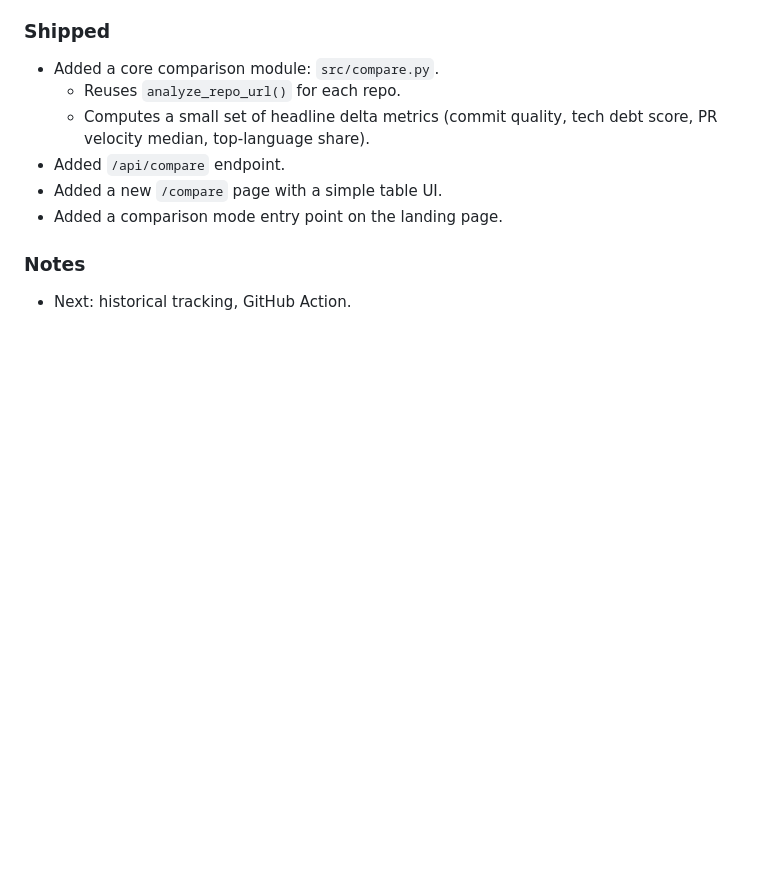
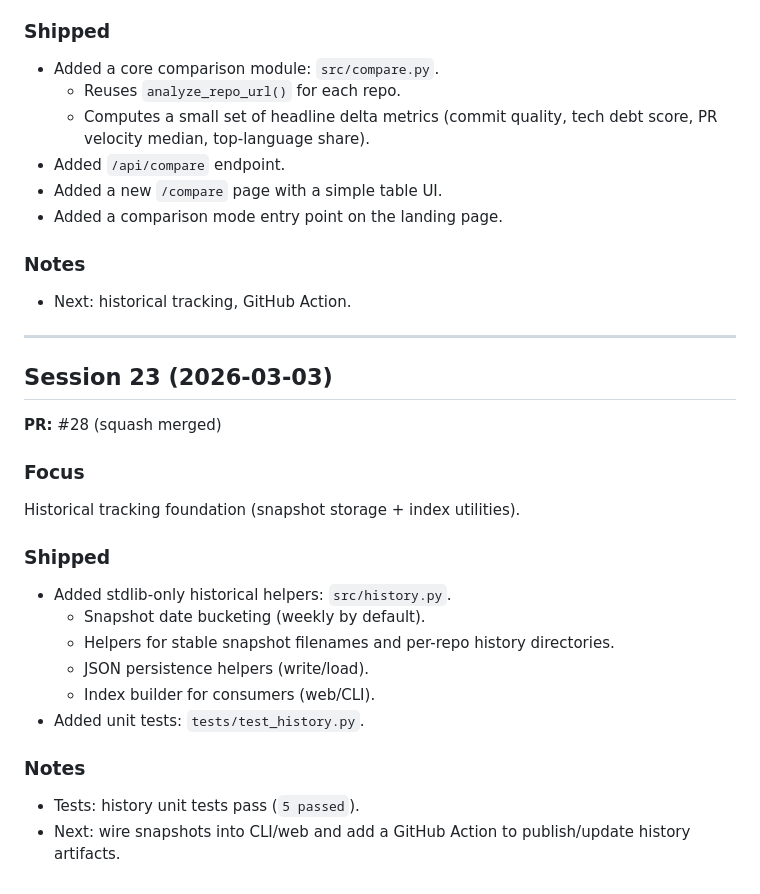
Before and after one commit to gunnargray-dev/reposcape, a Markdown page: SESSION_LOG.md, the part around the change. Drawn GitHub-style; blank space fills up the shorter version.

Commit message:
Update SESSION_LOG: add Session 23 entry

```diff
--- a/SESSION_LOG.md
+++ b/SESSION_LOG.md
@@ -179,3 +179,24 @@ Comparison mode (two repos side by side).
 
 ### Notes
 - Next: historical tracking, GitHub Action.
+
+---
+
+## Session 23 (2026-03-03)
+
+**PR:** #28 (squash merged)
+
+### Focus
+Historical tracking foundation (snapshot storage + index utilities).
+
+### Shipped
+- Added stdlib-only historical helpers: `src/history.py`.
+  - Snapshot date bucketing (weekly by default).
+  - Helpers for stable snapshot filenames and per-repo history directories.
+  - JSON persistence helpers (write/load).
+  - Index builder for consumers (web/CLI).
+- Added unit tests: `tests/test_history.py`.
+
+### Notes
+- Tests: history unit tests pass (`5 passed`).
+- Next: wire snapshots into CLI/web and add a GitHub Action to publish/update history artifacts.
```
